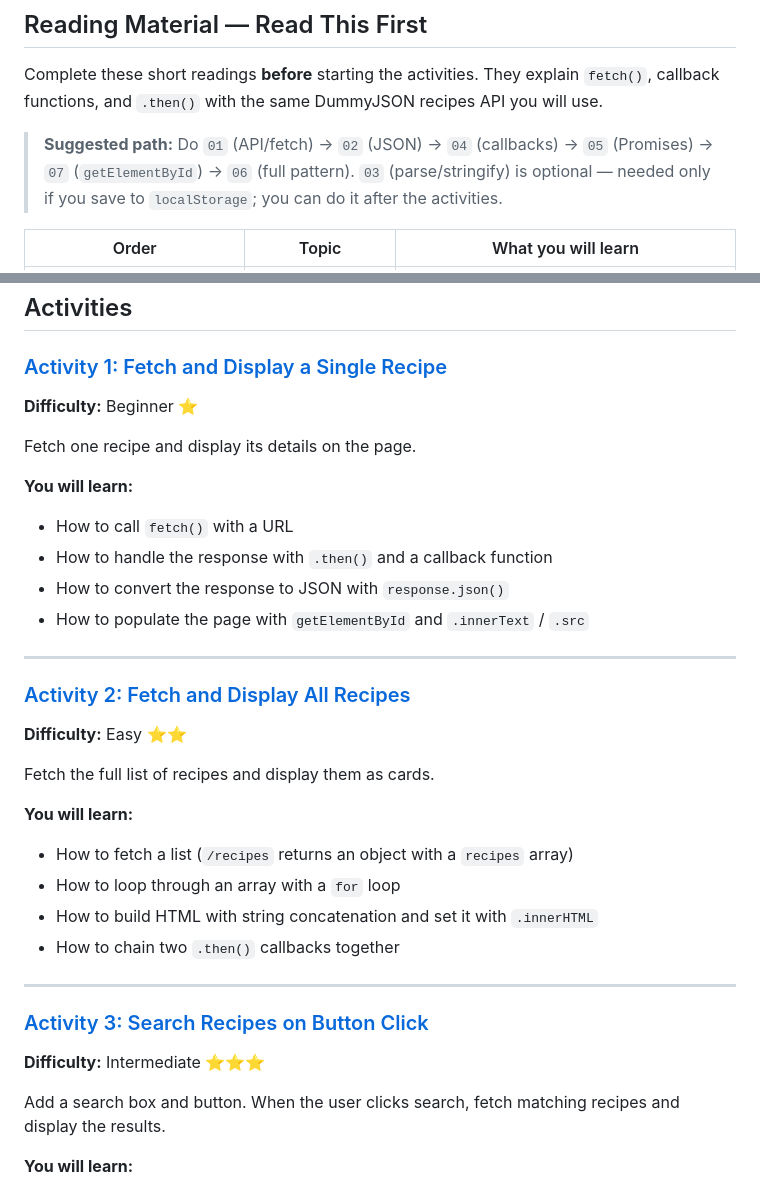
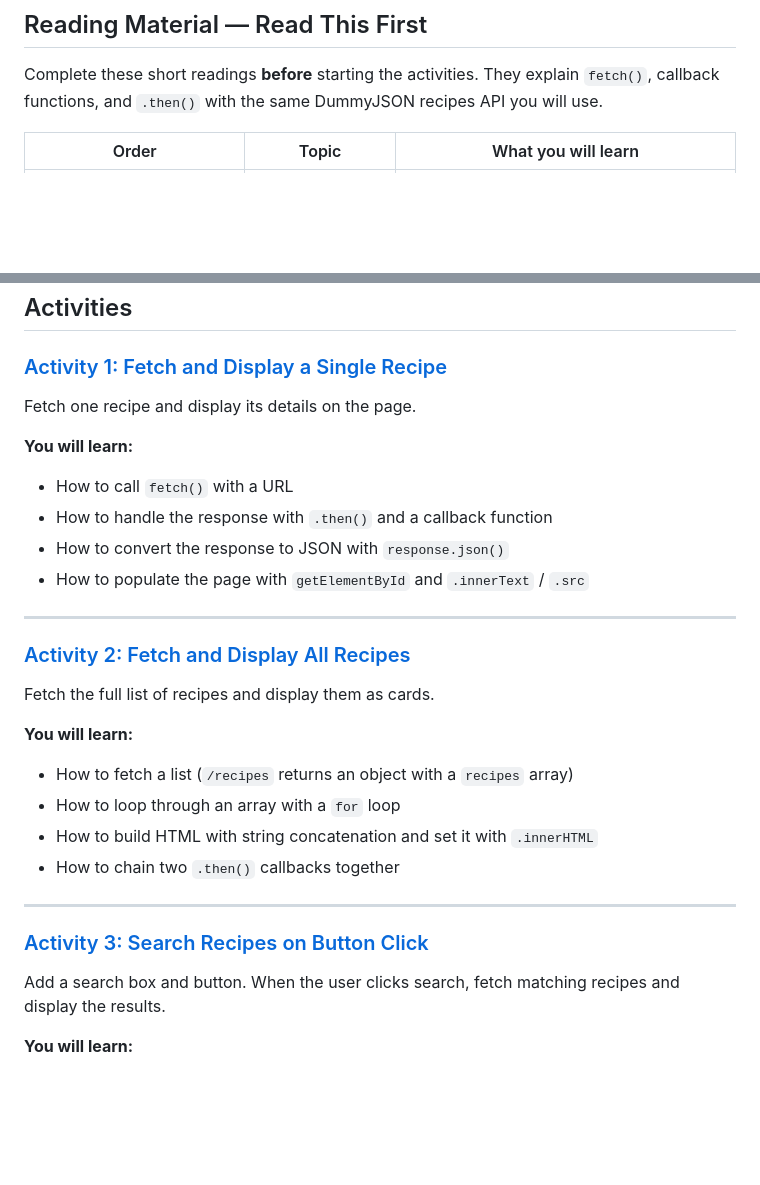
Before and after one commit to ShuaibKangan/bai-activity-4, a Markdown page: README.md, 2 parts joined by grey strips. GitHub-like rendering; blank space fills up the shorter version.

```diff
--- a/README.md
+++ b/README.md
@@ -18,8 +15,6 @@ You can test any URL in your browser to see the JSON it returns.
 ## Reading Material — Read This First
 
 Complete these short readings **before** starting the activities. They explain `fetch()`, callback functions, and `.then()` with the same DummyJSON recipes API you will use.
-
-> **Suggested path:** Do `01` (API/fetch) → `02` (JSON) → `04` (callbacks) → `05` (Promises) → `07` (`getElementById`) → `06` (full pattern). `03` (parse/stringify) is optional — needed only if you save to `localStorage`; you can do it after the activities.
 
 | Order | Topic | What you will learn |
 |-------|-------|---------------------|
@@ -39,7 +34,6 @@ Complete these short readings **before** starting the activities. They explain `
 ## Activities
 
 ### [Activity 1: Fetch and Display a Single Recipe](activity-1/)
-**Difficulty:** Beginner ⭐
 
 Fetch one recipe and display its details on the page.
 
@@ -52,7 +46,6 @@ Fetch one recipe and display its details on the page.
 ---
 
 ### [Activity 2: Fetch and Display All Recipes](activity-2/)
-**Difficulty:** Easy ⭐⭐
 
 Fetch the full list of recipes and display them as cards.
 
@@ -65,7 +58,6 @@ Fetch the full list of recipes and display them as cards.
 ---
 
 ### [Activity 3: Search Recipes on Button Click](activity-3/)
-**Difficulty:** Intermediate ⭐⭐⭐
 
 Add a search box and button. When the user clicks search, fetch matching recipes and display the results.
 
```
Also changed, not shown: other parts of README.md (+10 -47 lines).
